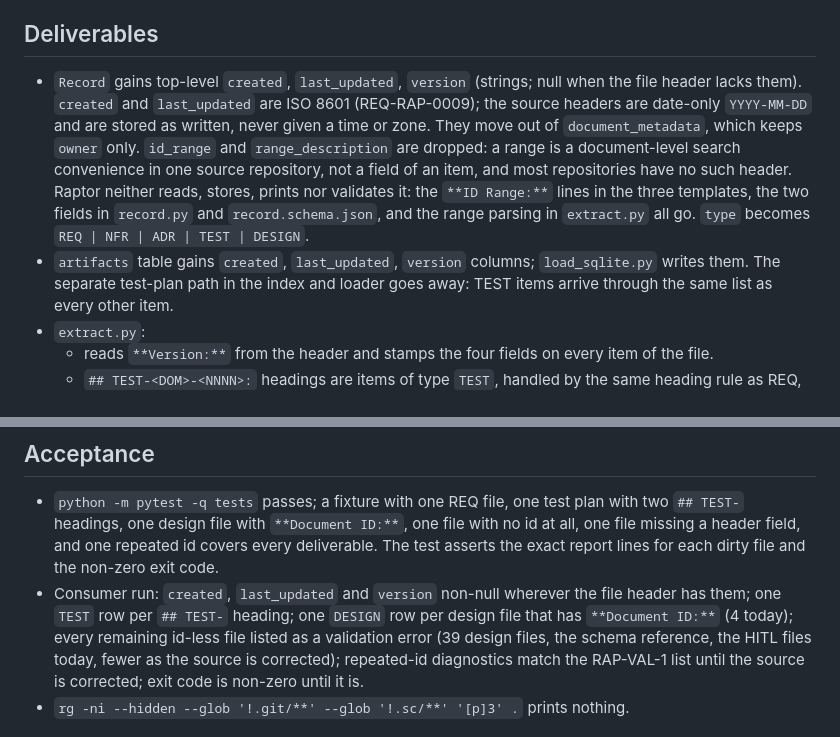
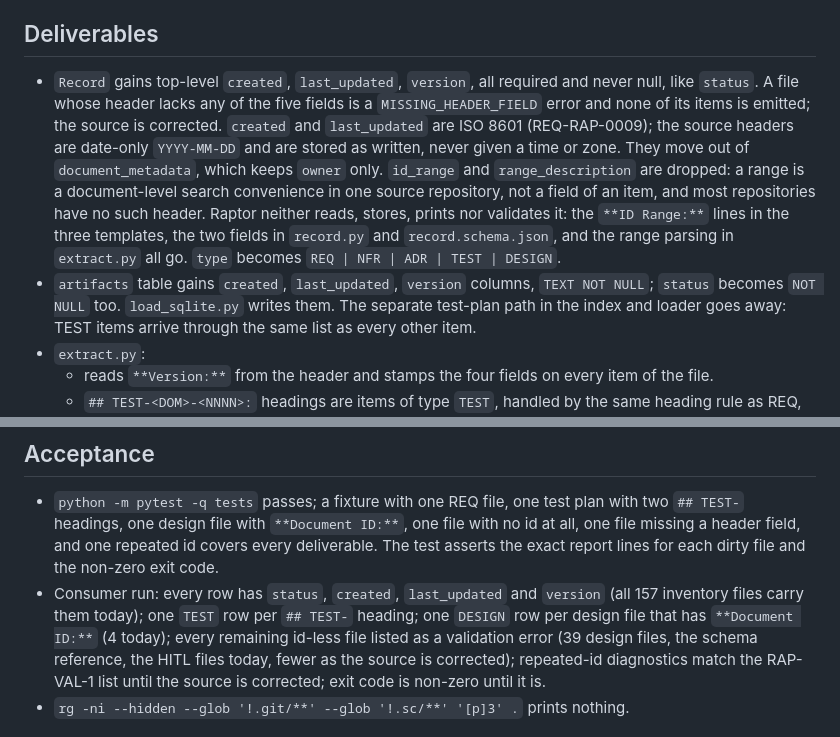
Before and after one commit to randlee/raptor, a Markdown page: docs/phase-B/sprint-B1.md, 2 parts joined by grey strips. Rendered like a GitHub page.

Commit message:
plan(phase-B): created, last_updated, version are required, never null
A file missing any of the five header fields is an error and emits no
items. Dirty source is reported, not admitted with nulls.

Co-Authored-By: Claude Fable 5.1 <noreply@anthropic.com>

```diff
--- a/docs/phase-B/sprint-B1.md
+++ b/docs/phase-B/sprint-B1.md
@@ -32,8 +32,10 @@ Id-less documents are not allowed: Raptor never invents an id.
 
 ## Deliverables
 
-- `Record` gains top-level `created`, `last_updated`, `version` (strings;
-  null when the file header lacks them). `created` and `last_updated` are
+- `Record` gains top-level `created`, `last_updated`, `version`, all
+  required and never null, like `status`. A file whose header lacks any of
+  the five fields is a `MISSING_HEADER_FIELD` error and none of its items
+  is emitted; the source is corrected. `created` and `last_updated` are
   ISO 8601 (REQ-RAP-0009); the source headers are date-only `YYYY-MM-DD`
   and are stored as written, never given a time or zone. They move out of
   `document_metadata`, which keeps `owner` only. `id_range` and
@@ -44,8 +46,9 @@ Id-less documents are not allowed: Raptor never invents an id.
   two fields in `record.py` and `record.schema.json`, and the range parsing
   in `extract.py` all go.
   `type` becomes `REQ | NFR | ADR | TEST | DESIGN`.
-- `artifacts` table gains `created`, `last_updated`, `version` columns;
-  `load_sqlite.py` writes them. The separate test-plan path in the index and
+- `artifacts` table gains `created`, `last_updated`, `version` columns,
+  `TEXT NOT NULL`; `status` becomes `NOT NULL` too. `load_sqlite.py` writes
+  them. The separate test-plan path in the index and
   loader goes away: TEST items arrive through the same list as every other
   item.
 - `extract.py`:
@@ -98,8 +101,9 @@ Id-less documents are not allowed: Raptor never invents an id.
   one file with no id at all, one file missing a header field, and one
   repeated id covers every deliverable. The test asserts the exact report
   lines for each dirty file and the non-zero exit code.
-- Consumer run: `created`, `last_updated` and `version` non-null wherever
-  the file header has them; one `TEST` row per `## TEST-` heading; one
+- Consumer run: every row has `status`, `created`, `last_updated` and
+  `version` (all 157 inventory files carry them today); one `TEST` row per
+  `## TEST-` heading; one
   `DESIGN` row per design file that has `**Document ID:**` (4 today);
   every remaining id-less file listed as a validation error (39 design files,
   the schema reference, the HITL files today, fewer as the source is
```
